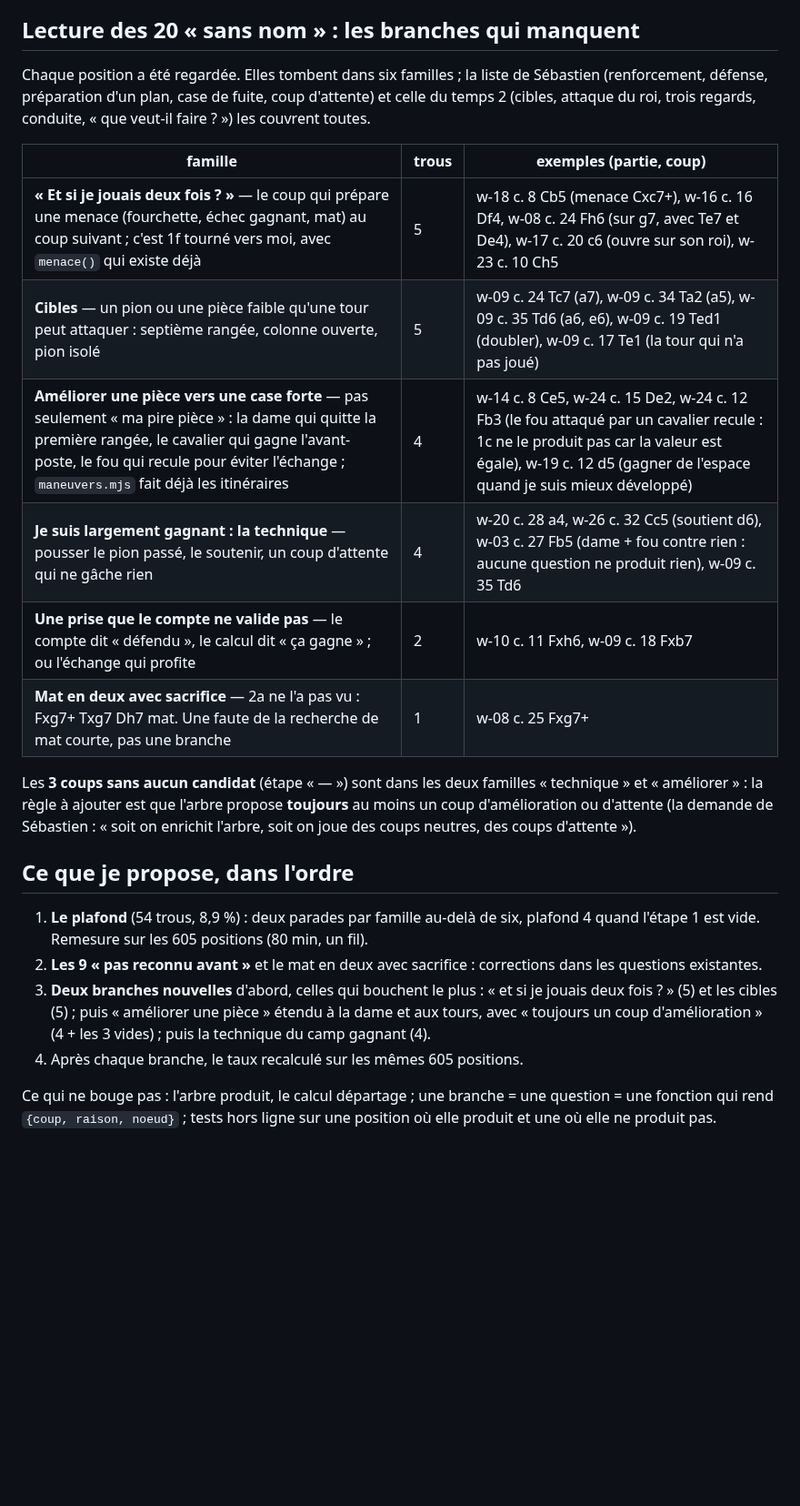
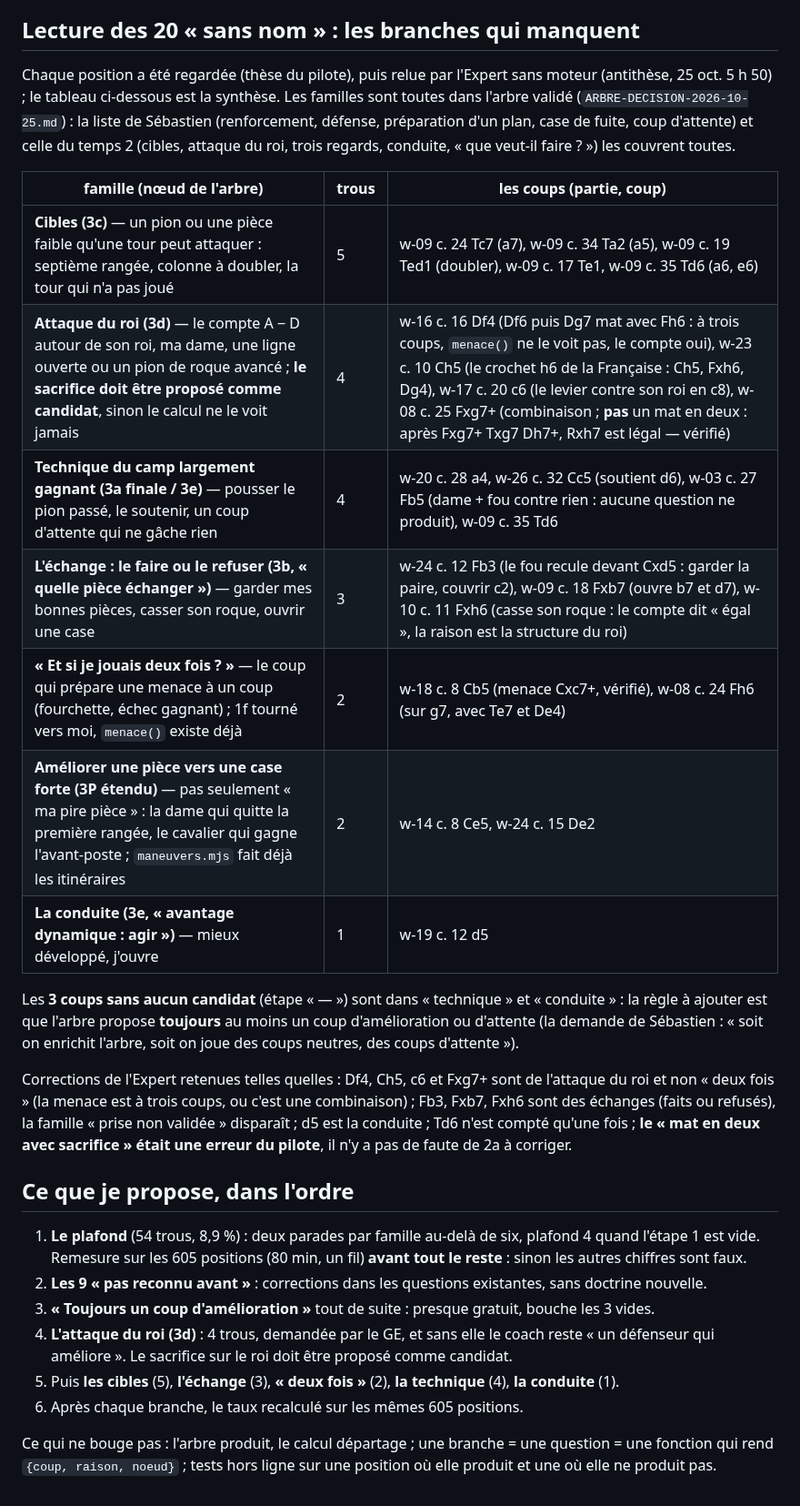
Before and after one commit to secharvet/chessboard-scanner, a Markdown page: docs/coach-joueur/TAUX-TROUS-2026-10-25.md, the part around the change. Shown at 91% size. Drawn GitHub-style; blank space fills up the shorter version.

Commit message:
Taux de trous : synthèse après relecture de l'Expert (attaque du roi, échange, conduite ; le mat en deux était faux)
Co-Authored-By: Claude Fable 5.1 <noreply@anthropic.com>
Claude-Session: https://claude.ai/code/session_01DT6iPTBTevrBaaFHqmQehy

```diff
--- a/docs/coach-joueur/TAUX-TROUS-2026-10-25.md
+++ b/docs/coach-joueur/TAUX-TROUS-2026-10-25.md
@@ -51,32 +51,40 @@ générateur doit proposer ce que le reconnaisseur accepte), sans doctrine nouve
 
 ## Lecture des 20 « sans nom » : les branches qui manquent
 
-Chaque position a été regardée. Elles tombent dans six familles ; la liste de Sébastien (renforcement, défense, préparation
-d'un plan, case de fuite, coup d'attente) et celle du temps 2 (cibles, attaque du roi, trois regards, conduite, « que
-veut-il faire ? ») les couvrent toutes.
+Chaque position a été regardée (thèse du pilote), puis relue par l'Expert sans moteur (antithèse, 25 oct. 5 h 50) ; le
+tableau ci-dessous est la synthèse. Les familles sont toutes dans l'arbre validé (`ARBRE-DECISION-2026-10-25.md`) : la liste
+de Sébastien (renforcement, défense, préparation d'un plan, case de fuite, coup d'attente) et celle du temps 2 (cibles,
+attaque du roi, trois regards, conduite, « que veut-il faire ? ») les couvrent toutes.
 
-| famille | trous | exemples (partie, coup) |
+| famille (nœud de l'arbre) | trous | les coups (partie, coup) |
 |---|---|---|
-| **« Et si je jouais deux fois ? »** — le coup qui prépare une menace (fourchette, échec gagnant, mat) au coup suivant ; c'est 1f tourné vers moi, avec `menace()` qui existe déjà | 5 | w-18 c. 8 Cb5 (menace Cxc7+), w-16 c. 16 Df4, w-08 c. 24 Fh6 (sur g7, avec Te7 et De4), w-17 c. 20 c6 (ouvre sur son roi), w-23 c. 10 Ch5 |
-| **Cibles** — un pion ou une pièce faible qu'une tour peut attaquer : septième rangée, colonne ouverte, pion isolé | 5 | w-09 c. 24 Tc7 (a7), w-09 c. 34 Ta2 (a5), w-09 c. 35 Td6 (a6, e6), w-09 c. 19 Ted1 (doubler), w-09 c. 17 Te1 (la tour qui n'a pas joué) |
-| **Améliorer une pièce vers une case forte** — pas seulement « ma pire pièce » : la dame qui quitte la première rangée, le cavalier qui gagne l'avant-poste, le fou qui recule pour éviter l'échange ; `maneuvers.mjs` fait déjà les itinéraires | 4 | w-14 c. 8 Ce5, w-24 c. 15 De2, w-24 c. 12 Fb3 (le fou attaqué par un cavalier recule : 1c ne le produit pas car la valeur est égale), w-19 c. 12 d5 (gagner de l'espace quand je suis mieux développé) |
-| **Je suis largement gagnant : la technique** — pousser le pion passé, le soutenir, un coup d'attente qui ne gâche rien | 4 | w-20 c. 28 a4, w-26 c. 32 Cc5 (soutient d6), w-03 c. 27 Fb5 (dame + fou contre rien : aucune question ne produit rien), w-09 c. 35 Td6 |
-| **Une prise que le compte ne valide pas** — le compte dit « défendu », le calcul dit « ça gagne » ; ou l'échange qui profite | 2 | w-10 c. 11 Fxh6, w-09 c. 18 Fxb7 |
-| **Mat en deux avec sacrifice** — 2a ne l'a pas vu : Fxg7+ Txg7 Dh7 mat. Une faute de la recherche de mat courte, pas une branche | 1 | w-08 c. 25 Fxg7+ |
+| **Cibles (3c)** — un pion ou une pièce faible qu'une tour peut attaquer : septième rangée, colonne à doubler, la tour qui n'a pas joué | 5 | w-09 c. 24 Tc7 (a7), w-09 c. 34 Ta2 (a5), w-09 c. 19 Ted1 (doubler), w-09 c. 17 Te1, w-09 c. 35 Td6 (a6, e6) |
+| **Attaque du roi (3d)** — le compte A − D autour de son roi, ma dame, une ligne ouverte ou un pion de roque avancé ; **le sacrifice doit être proposé comme candidat**, sinon le calcul ne le voit jamais | 4 | w-16 c. 16 Df4 (Df6 puis Dg7 mat avec Fh6 : à trois coups, `menace()` ne le voit pas, le compte oui), w-23 c. 10 Ch5 (le crochet h6 de la Française : Ch5, Fxh6, Dg4), w-17 c. 20 c6 (le levier contre son roi en c8), w-08 c. 25 Fxg7+ (combinaison ; **pas** un mat en deux : après Fxg7+ Txg7 Dh7+, Rxh7 est légal — vérifié) |
+| **Technique du camp largement gagnant (3a finale / 3e)** — pousser le pion passé, le soutenir, un coup d'attente qui ne gâche rien | 4 | w-20 c. 28 a4, w-26 c. 32 Cc5 (soutient d6), w-03 c. 27 Fb5 (dame + fou contre rien : aucune question ne produit), w-09 c. 35 Td6 |
+| **L'échange : le faire ou le refuser (3b, « quelle pièce échanger »)** — garder mes bonnes pièces, casser son roque, ouvrir une case | 3 | w-24 c. 12 Fb3 (le fou recule devant Cxd5 : garder la paire, couvrir c2), w-09 c. 18 Fxb7 (ouvre b7 et d7), w-10 c. 11 Fxh6 (casse son roque : le compte dit « égal », la raison est la structure du roi) |
+| **« Et si je jouais deux fois ? »** — le coup qui prépare une menace à un coup (fourchette, échec gagnant) ; 1f tourné vers moi, `menace()` existe déjà | 2 | w-18 c. 8 Cb5 (menace Cxc7+, vérifié), w-08 c. 24 Fh6 (sur g7, avec Te7 et De4) |
+| **Améliorer une pièce vers une case forte (3P étendu)** — pas seulement « ma pire pièce » : la dame qui quitte la première rangée, le cavalier qui gagne l'avant-poste ; `maneuvers.mjs` fait déjà les itinéraires | 2 | w-14 c. 8 Ce5, w-24 c. 15 De2 |
+| **La conduite (3e, « avantage dynamique : agir »)** — mieux développé, j'ouvre | 1 | w-19 c. 12 d5 |
 
-Les **3 coups sans aucun candidat** (étape « — ») sont dans les deux familles « technique » et « améliorer » : la
-règle à ajouter est que l'arbre propose **toujours** au moins un coup d'amélioration ou d'attente (la demande de Sébastien :
-« soit on enrichit l'arbre, soit on joue des coups neutres, des coups d'attente »).
+Les **3 coups sans aucun candidat** (étape « — ») sont dans « technique » et « conduite » : la règle à ajouter est que
+l'arbre propose **toujours** au moins un coup d'amélioration ou d'attente (la demande de Sébastien : « soit on enrichit
+l'arbre, soit on joue des coups neutres, des coups d'attente »).
+
+Corrections de l'Expert retenues telles quelles : Df4, Ch5, c6 et Fxg7+ sont de l'attaque du roi et non « deux fois »
+(la menace est à trois coups, ou c'est une combinaison) ; Fb3, Fxb7, Fxh6 sont des échanges (faits ou refusés), la famille
+« prise non validée » disparaît ; d5 est la conduite ; Td6 n'est compté qu'une fois ; **le « mat en deux avec sacrifice »
+était une erreur du pilote**, il n'y a pas de faute de 2a à corriger.
 
 ## Ce que je propose, dans l'ordre
 
 1. **Le plafond** (54 trous, 8,9 %) : deux parades par famille au-delà de six, plafond 4 quand l'étape 1 est vide.
-   Remesure sur les 605 positions (80 min, un fil).
-2. **Les 9 « pas reconnu avant »** et le mat en deux avec sacrifice : corrections dans les questions existantes.
-3. **Deux branches nouvelles** d'abord, celles qui bouchent le plus : « et si je jouais deux fois ? » (5) et les cibles (5) ;
-   puis « améliorer une pièce » étendu à la dame et aux tours, avec « toujours un coup d'amélioration » (4 + les 3 vides) ;
-   puis la technique du camp gagnant (4).
-4. Après chaque branche, le taux recalculé sur les mêmes 605 positions.
+   Remesure sur les 605 positions (80 min, un fil) **avant tout le reste** : sinon les autres chiffres sont faux.
+2. **Les 9 « pas reconnu avant »** : corrections dans les questions existantes, sans doctrine nouvelle.
+3. **« Toujours un coup d'amélioration »** tout de suite : presque gratuit, bouche les 3 vides.
+4. **L'attaque du roi (3d)** : 4 trous, demandée par le GE, et sans elle le coach reste « un défenseur qui améliore ».
+   Le sacrifice sur le roi doit être proposé comme candidat.
+5. Puis **les cibles** (5), **l'échange** (3), **« deux fois »** (2), **la technique** (4), **la conduite** (1).
+6. Après chaque branche, le taux recalculé sur les mêmes 605 positions.
 
 Ce qui ne bouge pas : l'arbre produit, le calcul départage ; une branche = une question = une fonction qui rend
 `{coup, raison, noeud}` ; tests hors ligne sur une position où elle produit et une où elle ne produit pas.
```
